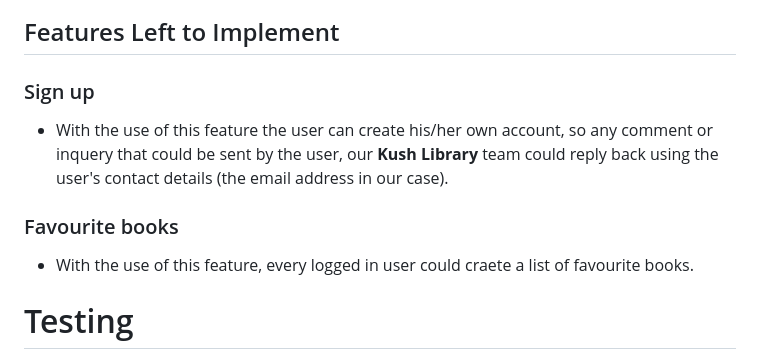
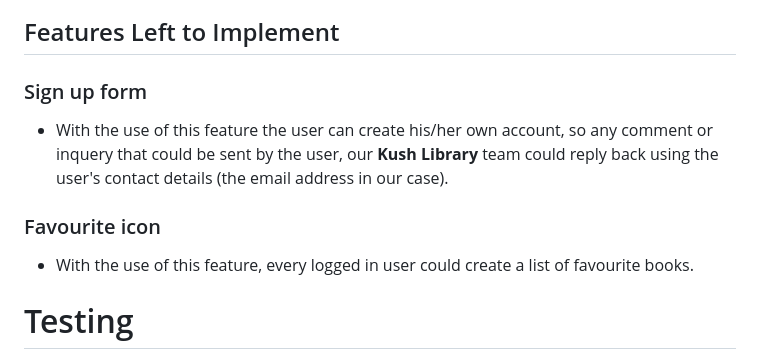
Before and after one commit to Nazek-Altayeb/kush-library, a Markdown page: README.md, the part around the change. Rendered like a GitHub page.

```diff
--- a/README.md
+++ b/README.md
@@ -71,10 +71,10 @@ Two Navigation bars, the header and the footer
 ![contact-form](./assets/images/contact-form.png)
 
 ## Features Left to Implement
-### Sign up
+### Sign up form
 - With the use of this feature the user can create his/her own account, so any comment or inquery that could be sent by the user, our **Kush Library** team could reply back using the user's contact details (the email address in our case).
-### Favourite books
-- With the use of this feature, every logged in user could craete a list of favourite books.
+### Favourite icon
+- With the use of this feature, every logged in user could create a list of favourite books.
 
 # Testing
 * The Pages (Home, Gallery, Contact Us) have been examined with the use of [W3C Markup Validator](https://jigsaw.w3.org/css-validator/#validate_by_input) to make sure no syntax errors are there.
```
